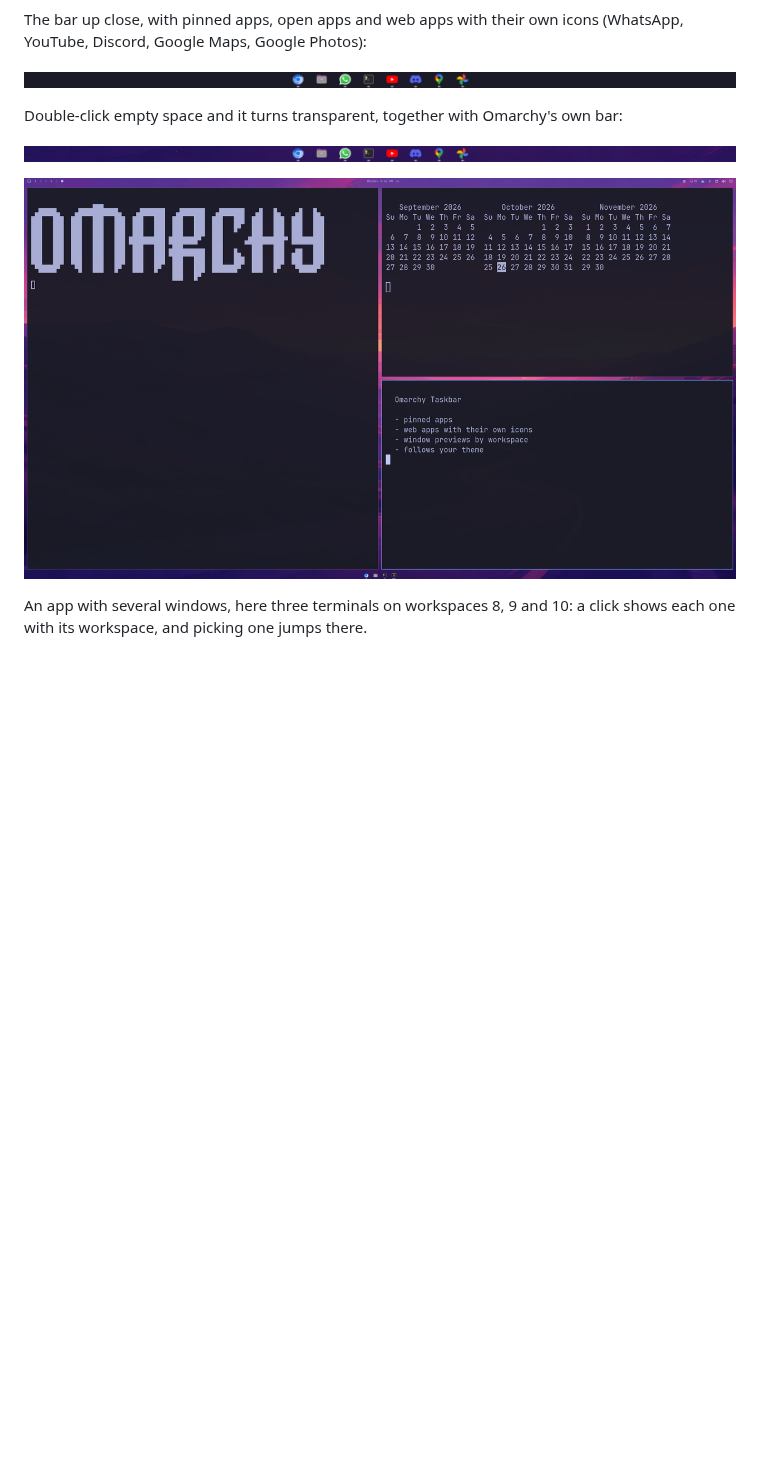
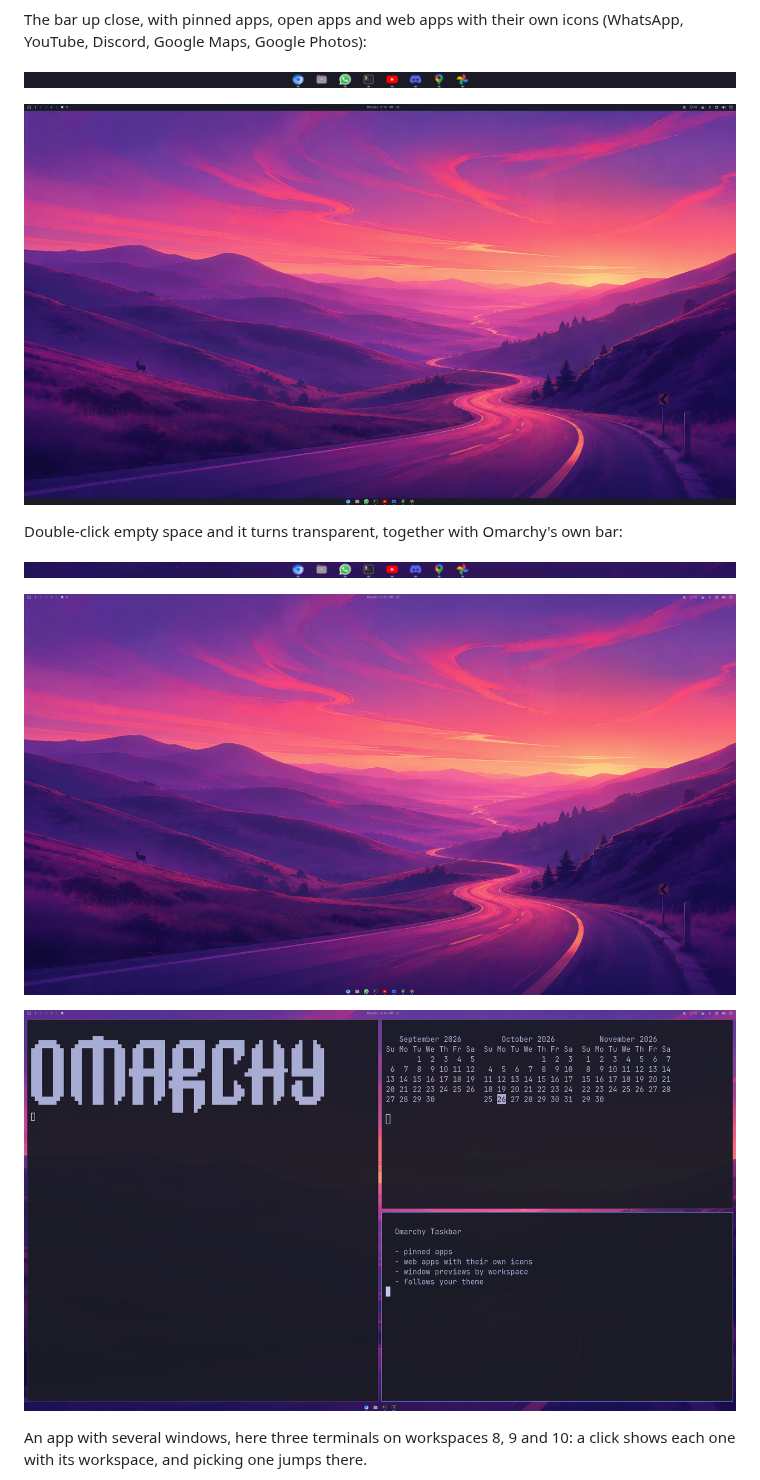
Before and after one commit to gsus67/omarchy-taskbar, a Markdown page: README.md, the part around the change. Drawn GitHub-style; pictures changed too: assets/screen-dark-empty.png (added), assets/screen-transparent-empty.png (added); blank space fills up the shorter version.

```diff
--- a/README.md
+++ b/README.md
@@ -14,12 +14,16 @@ icons (WhatsApp, YouTube, Discord, Google Maps, Google Photos):
 
 ![The bar, dark](assets/bar-dark.png)
 
+![Full screen with the dark bar](assets/screen-dark-empty.png)
+
 Double-click empty space and it turns transparent, together with Omarchy's own
 bar:
 
 ![The bar, transparent](assets/bar-transparent.png)
 
-![Full screen with the transparent bar](assets/screen-transparent.png)
+![Full screen with the transparent bar](assets/screen-transparent-empty.png)
+
+![With windows open and the transparent bar](assets/screen-transparent.png)
 
 An app with several windows, here three terminals on workspaces 8, 9 and 10:
 a click shows each one with its workspace, and picking one jumps there.
```
Also changed, not shown: README.es.md (+5 -1 lines), 1 other file.
